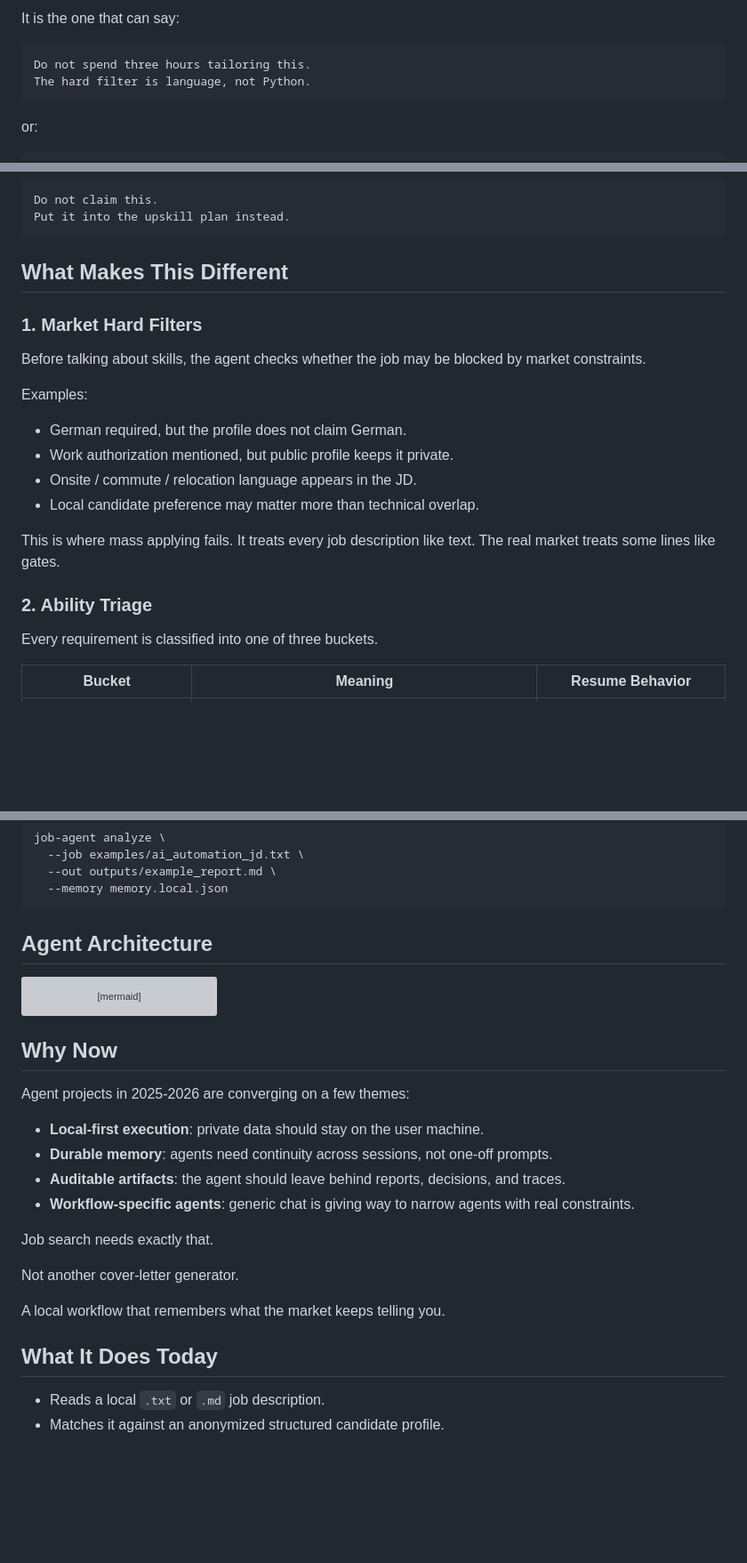
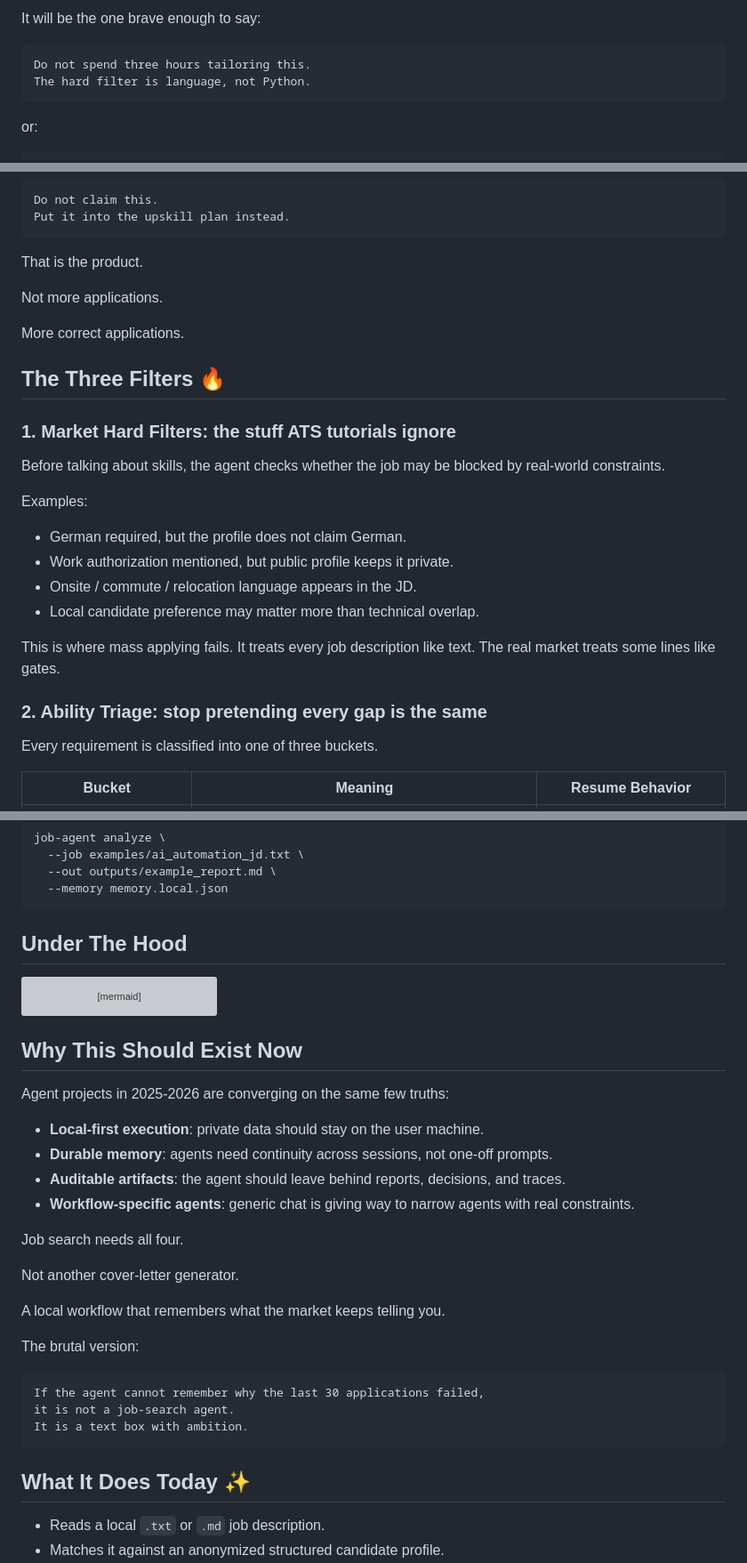
Before and after one commit to RachelNongyingLi/job-search-agent, a Markdown page: README.md, 3 parts joined by grey strips. Shown at 89% size. Rendered like a GitHub page; blank space fills up the shorter version; grey boxes are pictures that could not be loaded.

````diff
--- a/README.md
+++ b/README.md
@@ -71,5 +104,5 @@ The next useful job-search agent is not the one that applies to 500 jobs.
 
-It is the one that can say:
+It will be the one brave enough to say:
 
 ```text
 Do not spend three hours tailoring this.
@@ -91,11 +124,17 @@ Do not claim this.
 Put it into the upskill plan instead.
 ```
 
-## What Makes This Different
+That is the product.
 
-### 1. Market Hard Filters
+Not more applications.
 
-Before talking about skills, the agent checks whether the job may be blocked by market constraints.
+More correct applications.
+
+## The Three Filters 🔥
+
+### 1. Market Hard Filters: the stuff ATS tutorials ignore
+
+Before talking about skills, the agent checks whether the job may be blocked by real-world constraints.
 
 Examples:
 
@@ -106,7 +145,7 @@ Examples:
 
 This is where mass applying fails. It treats every job description like text. The real market treats some lines like gates.
 
-### 2. Ability Triage
+### 2. Ability Triage: stop pretending every gap is the same
 
 Every requirement is classified into one of three buckets.
 
@@ -140,7 +179,7 @@ job-agent analyze \
   --memory memory.local.json
 ```
 
-## Agent Architecture
+## Under The Hood
 
 ```mermaid
 flowchart TB
@@ -179,22 +218,30 @@ flowchart TB
     H --> N["applications.csv<br/>private, ignored"]
 ```
 
-## Why Now
+## Why This Should Exist Now
 
-Agent projects in 2025-2026 are converging on a few themes:
+Agent projects in 2025-2026 are converging on the same few truths:
 
 - **Local-first execution**: private data should stay on the user machine.
 - **Durable memory**: agents need continuity across sessions, not one-off prompts.
 - **Auditable artifacts**: the agent should leave behind reports, decisions, and traces.
 - **Workflow-specific agents**: generic chat is giving way to narrow agents with real constraints.
 
-Job search needs exactly that.
+Job search needs all four.
 
 Not another cover-letter generator.
 
 A local workflow that remembers what the market keeps telling you.
 
-## What It Does Today
+The brutal version:
+
+```text
+If the agent cannot remember why the last 30 applications failed,
+it is not a job-search agent.
+It is a text box with ambition.
+```
+
+## What It Does Today ✨
 
 - Reads a local `.txt` or `.md` job description.
 - Matches it against an anonymized structured candidate profile.
````
Also changed, not shown: other parts of README.md (+60 -25 lines).
